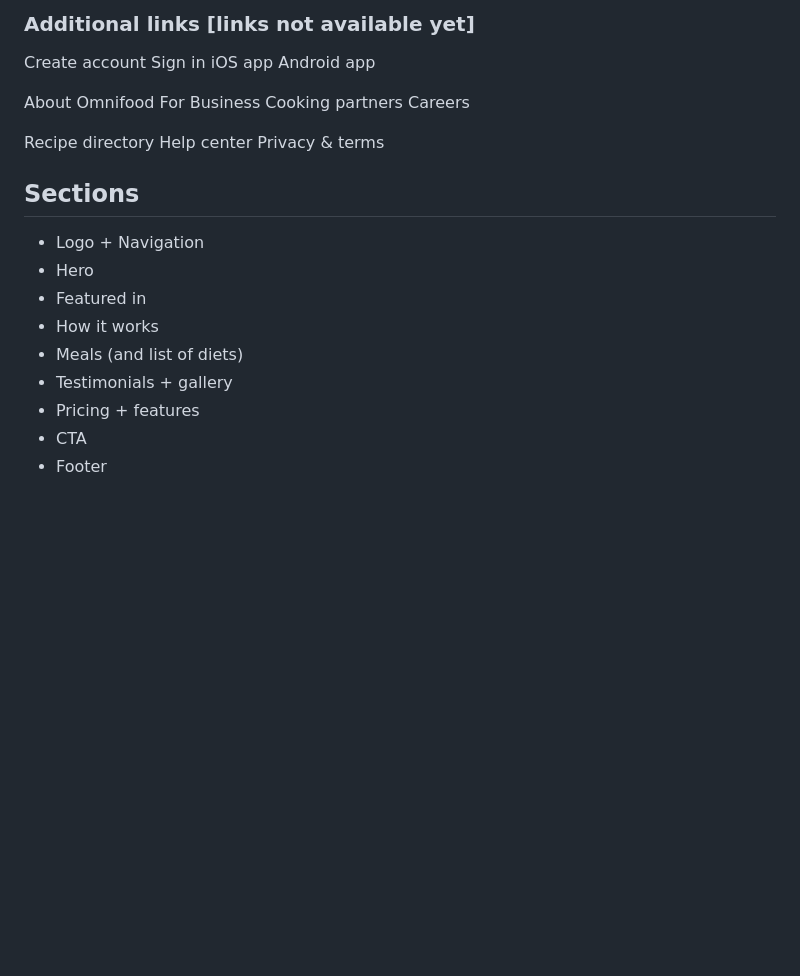
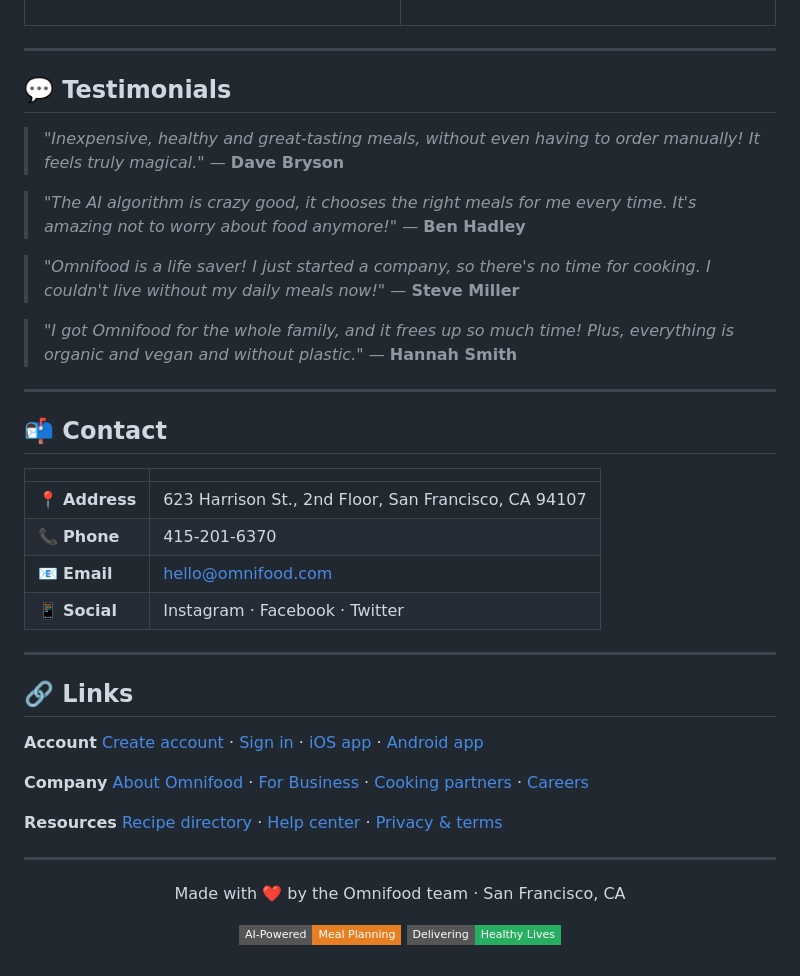
Before and after one commit to Abid584/web-development-journey, a Markdown page: html-css/README.md, the part around one of its changes. Rendered like a GitHub page; badges without logos; blank space fills up the shorter version.

```diff
--- a/html-css/README.md
+++ b/html-css/README.md
@@ -115,30 +162,55 @@ Social profiles: instagram, facebook, twitter [links to them not available yet]
 
-### Additional links [links not available yet]
+</td>
+</tr>
+</table>
 
-Create account
-Sign in
-iOS app
-Android app
+---
 
-About Omnifood
-For Business
-Cooking partners
-Careers
+## 💬 Testimonials
 
-Recipe directory
-Help center
-Privacy & terms
+> *"Inexpensive, healthy and great-tasting meals, without even having to order manually! It feels truly magical."*
+> — **Dave Bryson**
 
-######
+> *"The AI algorithm is crazy good, it chooses the right meals for me every time. It's amazing not to worry about food anymore!"*
+> — **Ben Hadley**
 
-## Sections
+> *"Omnifood is a life saver! I just started a company, so there's no time for cooking. I couldn't live without my daily meals now!"*
+> — **Steve Miller**
 
-- Logo + Navigation
-- Hero
-- Featured in
-- How it works
-- Meals (and list of diets)
-- Testimonials + gallery
-- Pricing + features
-- CTA
-- Footer
+> *"I got Omnifood for the whole family, and it frees up so much time! Plus, everything is organic and vegan and without plastic."*
+> — **Hannah Smith**
+
+---
+
+## 📬 Contact
+
+| | |
+|---|---|
+| 📍 **Address** | 623 Harrison St., 2nd Floor, San Francisco, CA 94107 |
+| 📞 **Phone** | 415-201-6370 |
+| 📧 **Email** | hello@omnifood.com |
+| 📱 **Social** | Instagram · Facebook · Twitter |
+
+---
+
+## 🔗 Links
+
+**Account**
+[Create account](#) · [Sign in](#) · [iOS app](#) · [Android app](#)
+
+**Company**
+[About Omnifood](#) · [For Business](#) · [Cooking partners](#) · [Careers](#)
+
+**Resources**
+[Recipe directory](#) · [Help center](#) · [Privacy & terms](#)
+
+---
+
+<div align="center">
+
+Made with ❤️ by the Omnifood team · San Francisco, CA
+
+![](https://img.shields.io/badge/AI--Powered-Meal_Planning-e67e22?style=flat-square)
+![](https://img.shields.io/badge/Delivering-Healthy_Lives-27ae60?style=flat-square)
+
+</div>
```
Also changed, not shown: other parts of html-css/README.md (+118 -71 lines).
